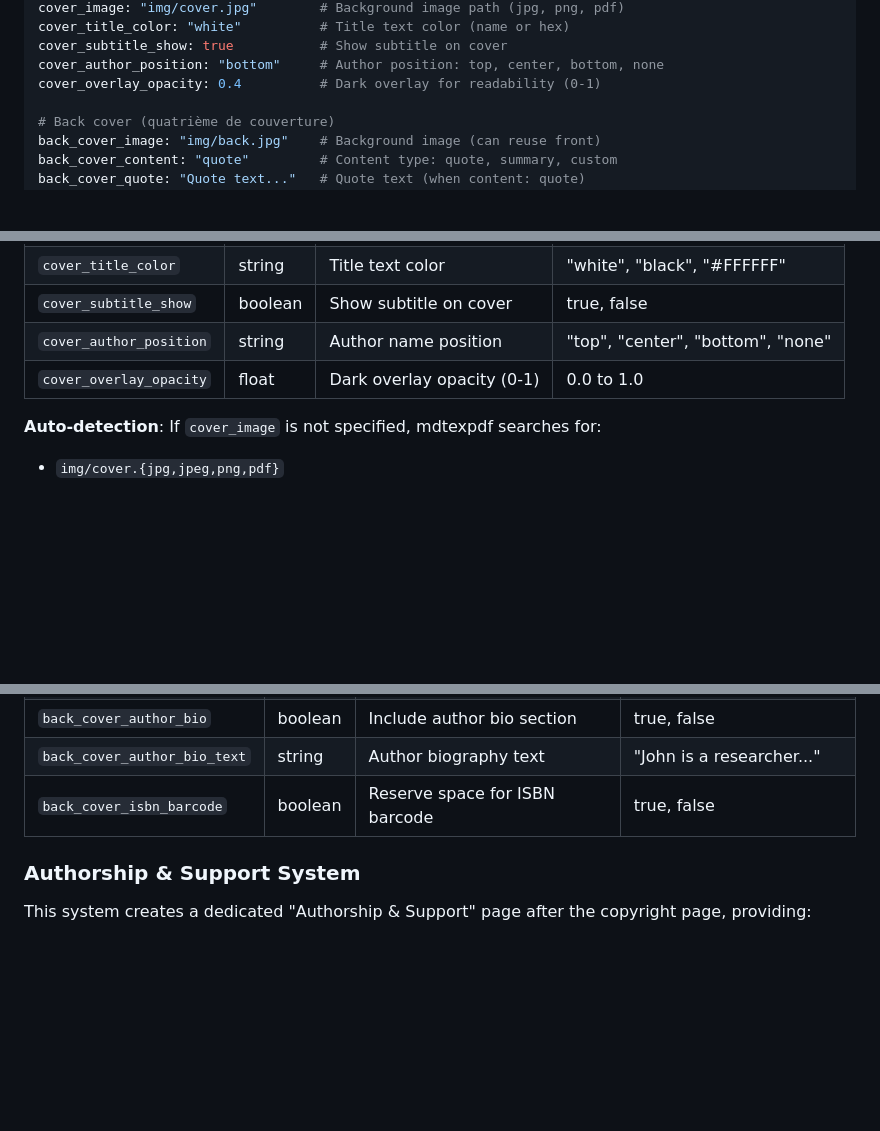
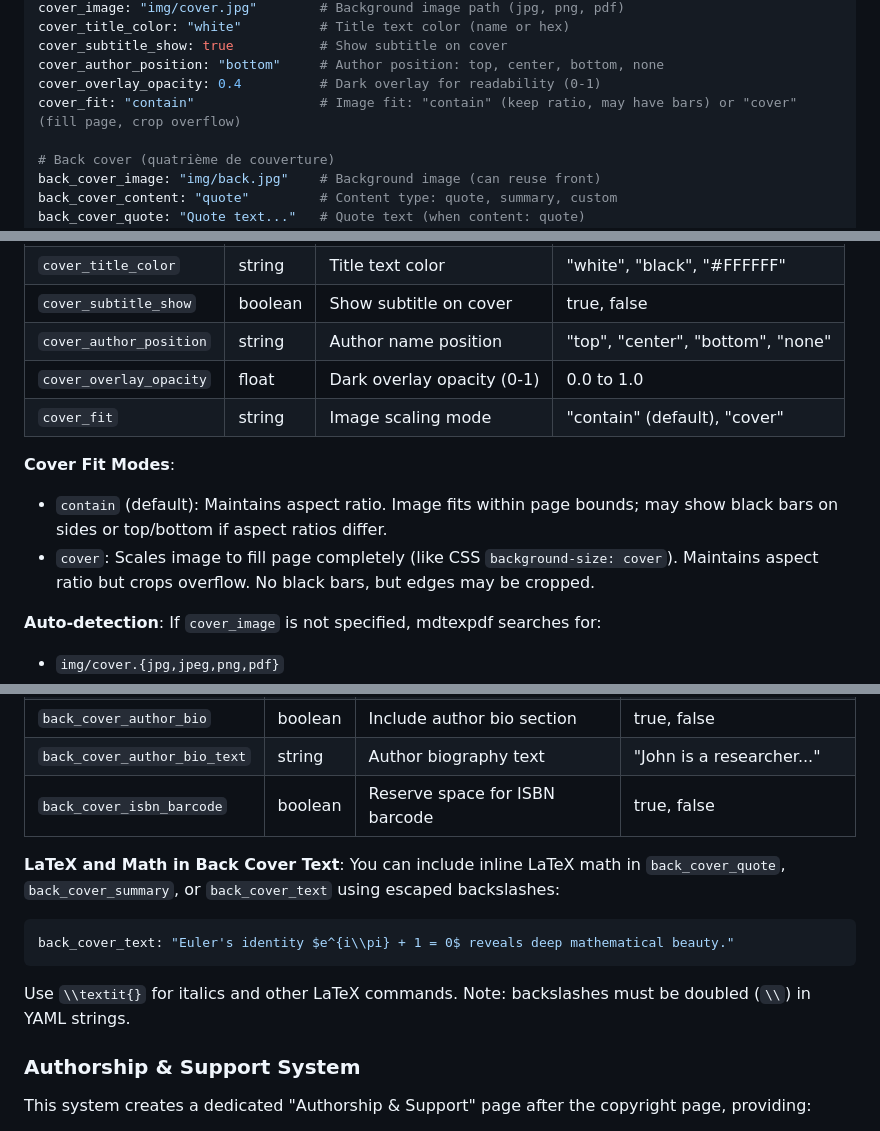
Before and after one commit to ucli-tools/mdtexpdf, a Markdown page: docs/METADATA.md, 3 parts joined by grey strips. Drawn GitHub-style; blank space fills up the shorter version.

Commit message:
docs: add cover_fit option and LaTeX math documentation to metadata guide

````diff
--- a/docs/METADATA.md
+++ b/docs/METADATA.md
@@ -100,6 +100,7 @@ cover_title_color: "white"          # Title text color (name or hex)
 cover_subtitle_show: true           # Show subtitle on cover
 cover_author_position: "bottom"     # Author position: top, center, bottom, none
 cover_overlay_opacity: 0.4          # Dark overlay for readability (0-1)
+cover_fit: "contain"                # Image fit: "contain" (keep ratio, may have bars) or "cover" (fill page, crop overflow)
 
 # Back cover (quatrième de couverture)
 back_cover_image: "img/back.jpg"    # Background image (can reuse front)
@@ -213,6 +214,11 @@ narrator: "AI Narrator"             # Narrator name for metadata
 | `cover_subtitle_show` | boolean | Show subtitle on cover | true, false |
 | `cover_author_position` | string | Author name position | "top", "center", "bottom", "none" |
 | `cover_overlay_opacity` | float | Dark overlay opacity (0-1) | 0.0 to 1.0 |
+| `cover_fit` | string | Image scaling mode | "contain" (default), "cover" |
+
+**Cover Fit Modes**:
+- `contain` (default): Maintains aspect ratio. Image fits within page bounds; may show black bars on sides or top/bottom if aspect ratios differ.
+- `cover`: Scales image to fill page completely (like CSS `background-size: cover`). Maintains aspect ratio but crops overflow. No black bars, but edges may be cropped.
 
 **Auto-detection**: If `cover_image` is not specified, mdtexpdf searches for:
 - `img/cover.{jpg,jpeg,png,pdf}`
@@ -239,6 +245,12 @@ narrator: "AI Narrator"             # Narrator name for metadata
 | `back_cover_author_bio` | boolean | Include author bio section | true, false |
 | `back_cover_author_bio_text` | string | Author biography text | "John is a researcher..." |
 | `back_cover_isbn_barcode` | boolean | Reserve space for ISBN barcode | true, false |
+
+**LaTeX and Math in Back Cover Text**: You can include inline LaTeX math in `back_cover_quote`, `back_cover_summary`, or `back_cover_text` using escaped backslashes:
+```yaml
+back_cover_text: "Euler's identity $e^{i\\pi} + 1 = 0$ reveals deep mathematical beauty."
+```
+Use `\\textit{}` for italics and other LaTeX commands. Note: backslashes must be doubled (`\\`) in YAML strings.
 
 ### Authorship & Support System
 
````
